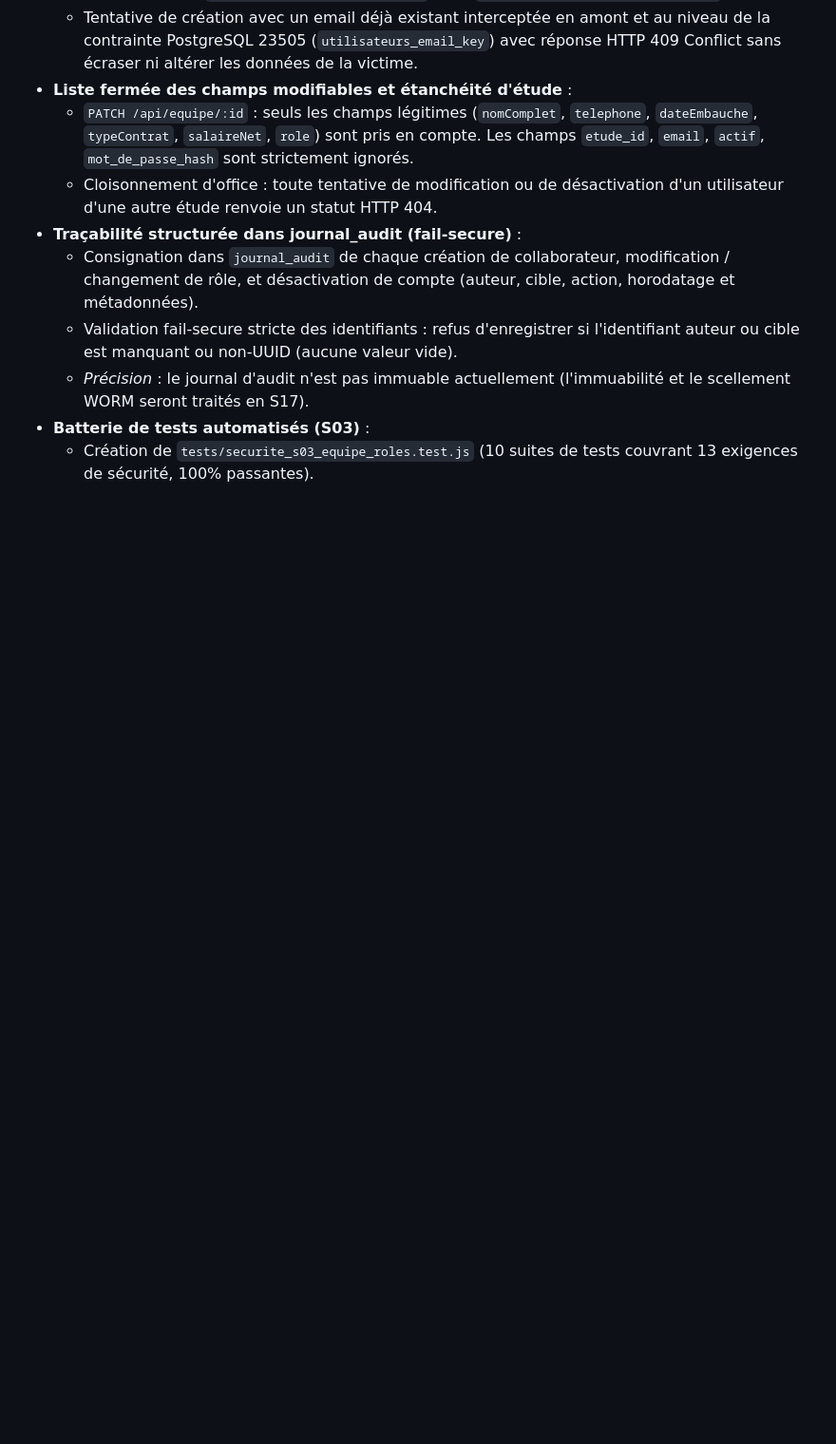
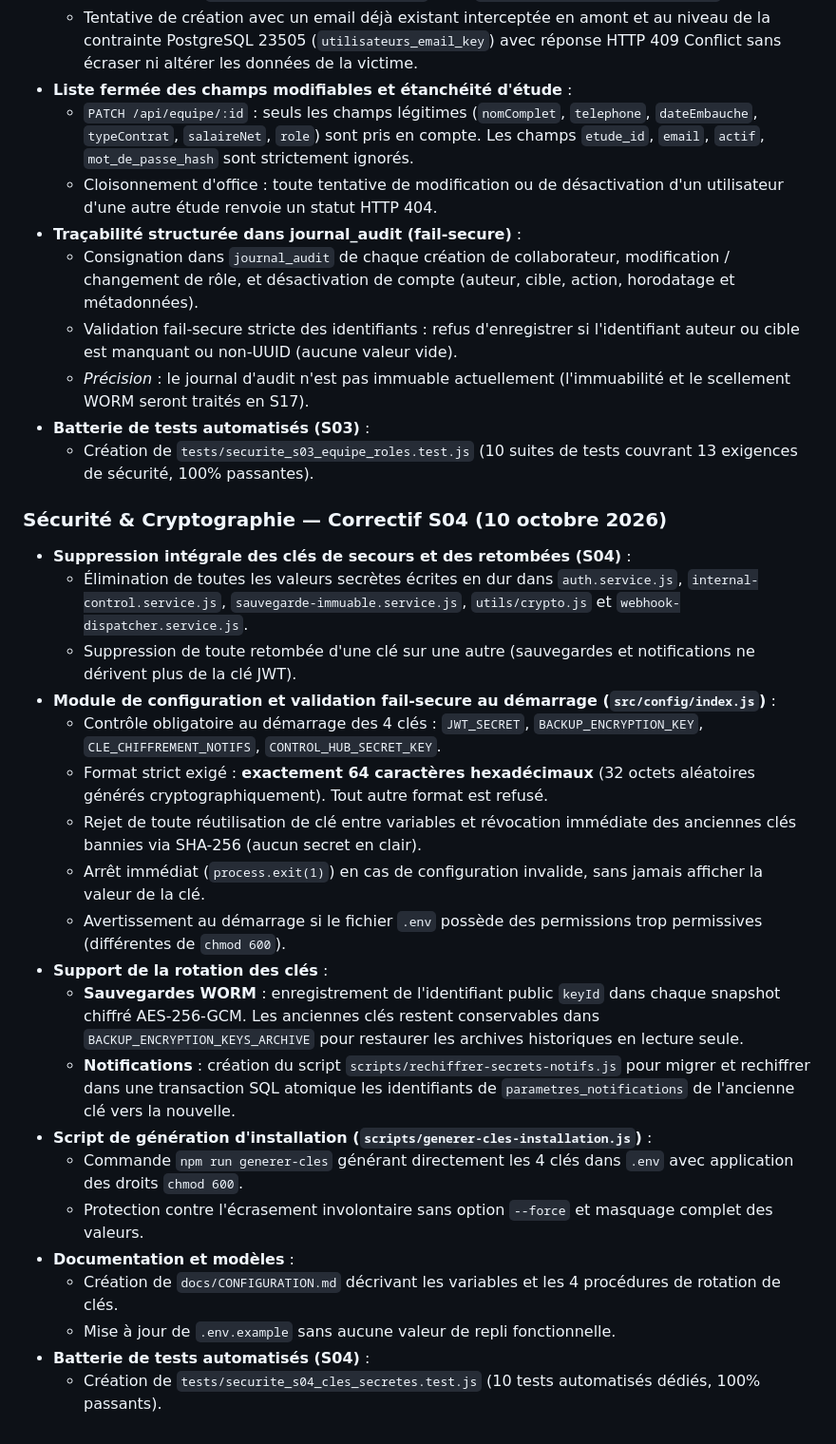
Before and after one commit to Marie-karen/Legal-Notary, a Markdown page: docs/CHANGELOG.md, the part around the change. Shown at 95% size. GitHub-like rendering; blank space fills up the shorter version.

Commit message:
docs: changelog S04

```diff
--- a/docs/CHANGELOG.md
+++ b/docs/CHANGELOG.md
@@ -60,3 +60,25 @@ Format conforme à [Keep a Changelog](https://keepachangelog.com/fr/1.0.0/).
   - *Précision* : le journal d'audit n'est pas immuable actuellement (l'immuabilité et le scellement WORM seront traités en S17).
 - **Batterie de tests automatisés (S03)** :
   - Création de `tests/securite_s03_equipe_roles.test.js` (10 suites de tests couvrant 13 exigences de sécurité, 100% passantes).
+
+### Sécurité & Cryptographie — Correctif S04 (10 octobre 2026)
+- **Suppression intégrale des clés de secours et des retombées (S04)** :
+  - Élimination de toutes les valeurs secrètes écrites en dur dans `auth.service.js`, `internal-control.service.js`, `sauvegarde-immuable.service.js`, `utils/crypto.js` et `webhook-dispatcher.service.js`.
+  - Suppression de toute retombée d'une clé sur une autre (sauvegardes et notifications ne dérivent plus de la clé JWT).
+- **Module de configuration et validation fail-secure au démarrage (`src/config/index.js`)** :
+  - Contrôle obligatoire au démarrage des 4 clés : `JWT_SECRET`, `BACKUP_ENCRYPTION_KEY`, `CLE_CHIFFREMENT_NOTIFS`, `CONTROL_HUB_SECRET_KEY`.
+  - Format strict exigé : **exactement 64 caractères hexadécimaux** (32 octets aléatoires générés cryptographiquement). Tout autre format est refusé.
+  - Rejet de toute réutilisation de clé entre variables et révocation immédiate des anciennes clés bannies via SHA-256 (aucun secret en clair).
+  - Arrêt immédiat (`process.exit(1)`) en cas de configuration invalide, sans jamais afficher la valeur de la clé.
+  - Avertissement au démarrage si le fichier `.env` possède des permissions trop permissives (différentes de `chmod 600`).
+- **Support de la rotation des clés** :
+  - **Sauvegardes WORM** : enregistrement de l'identifiant public `keyId` dans chaque snapshot chiffré AES-256-GCM. Les anciennes clés restent conservables dans `BACKUP_ENCRYPTION_KEYS_ARCHIVE` pour restaurer les archives historiques en lecture seule.
+  - **Notifications** : création du script `scripts/rechiffrer-secrets-notifs.js` pour migrer et rechiffrer dans une transaction SQL atomique les identifiants de `parametres_notifications` de l'ancienne clé vers la nouvelle.
+- **Script de génération d'installation (`scripts/generer-cles-installation.js`)** :
+  - Commande `npm run generer-cles` générant directement les 4 clés dans `.env` avec application des droits `chmod 600`.
+  - Protection contre l'écrasement involontaire sans option `--force` et masquage complet des valeurs.
+- **Documentation et modèles** :
+  - Création de `docs/CONFIGURATION.md` décrivant les variables et les 4 procédures de rotation de clés.
+  - Mise à jour de `.env.example` sans aucune valeur de repli fonctionnelle.
+- **Batterie de tests automatisés (S04)** :
+  - Création de `tests/securite_s04_cles_secretes.test.js` (10 tests automatisés dédiés, 100% passants).
```
